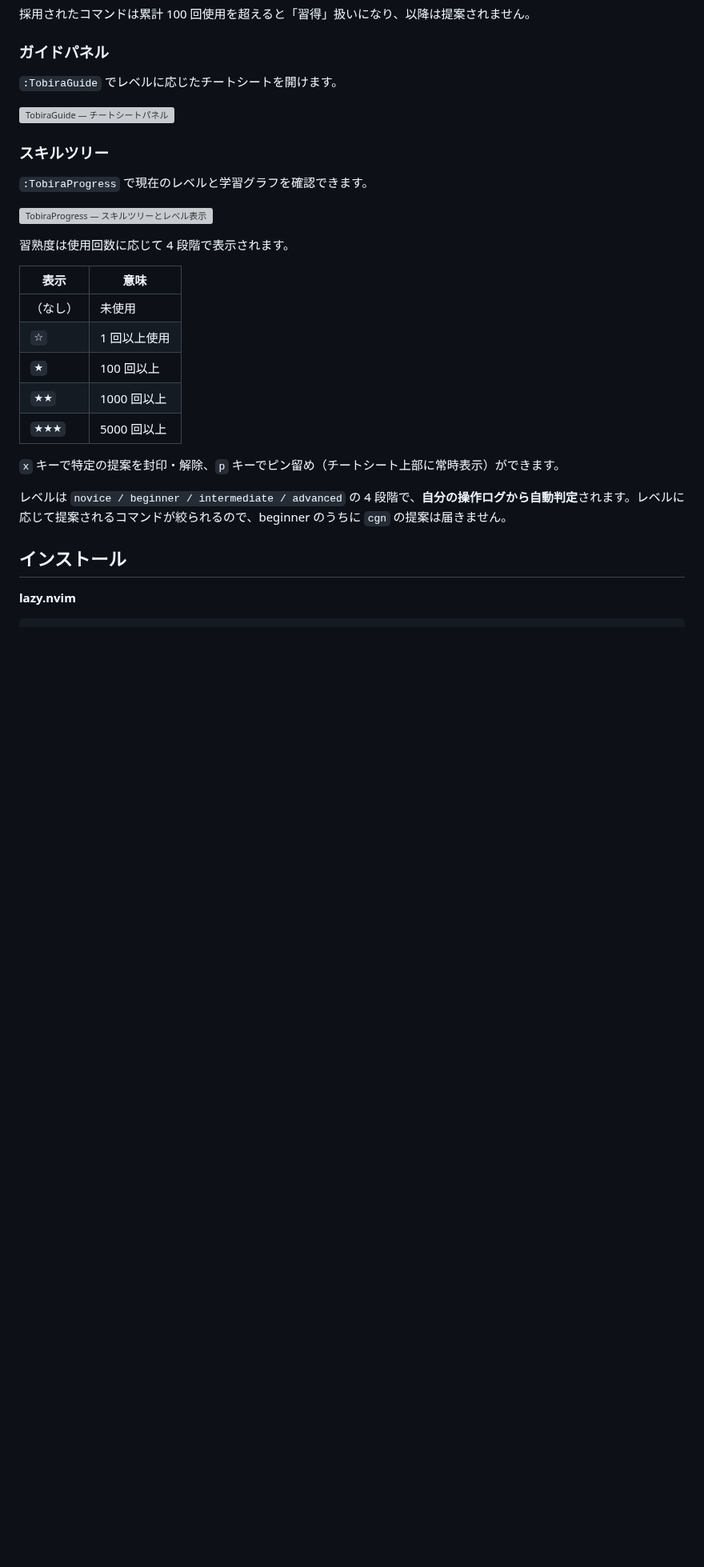
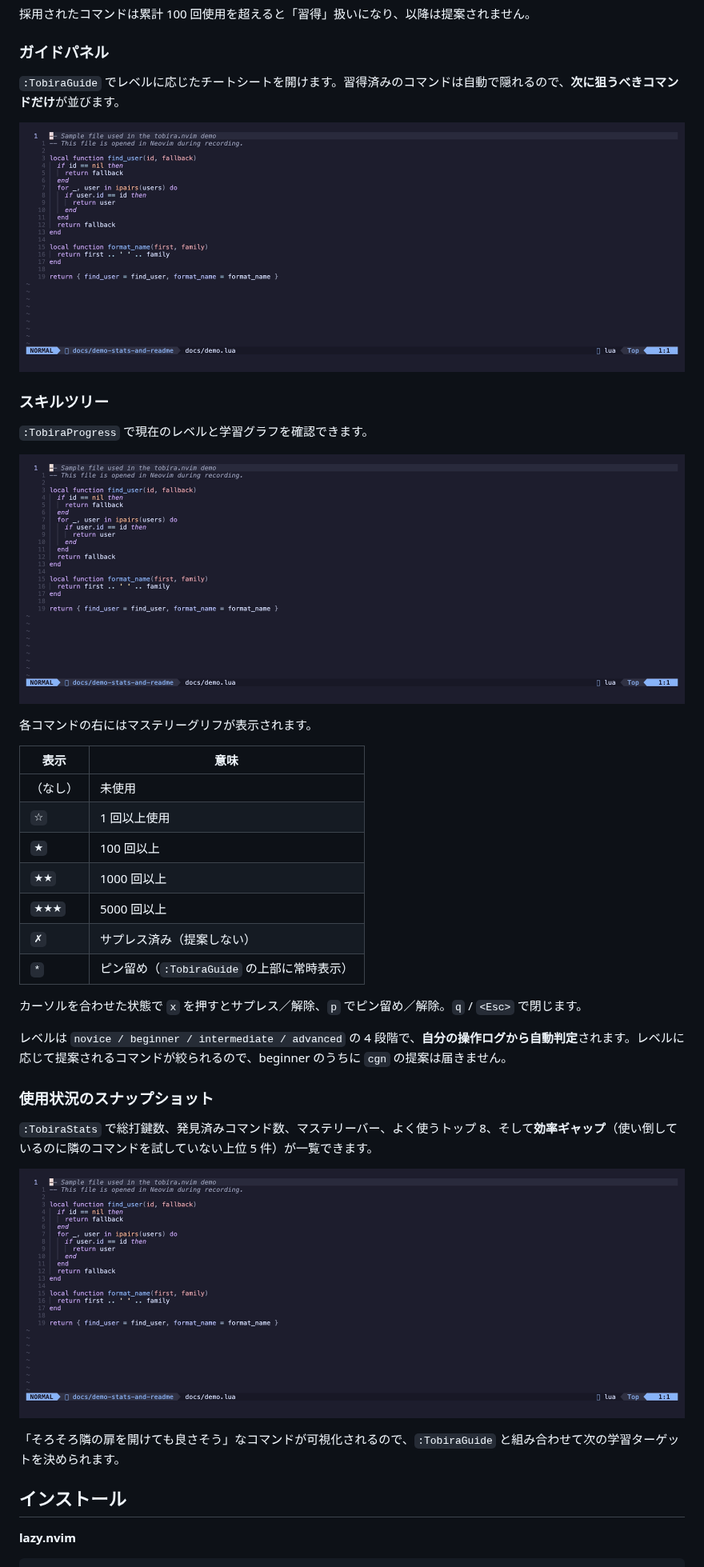
Before and after one commit to kamegoro/zenn-contents, a Markdown page: articles/095599c1cd6a07.md, the part around one of its changes. Shown at 80% size. Rendered like a GitHub page; pictures changed too: images/095599c1cd6a07/demo-guide.gif (added), images/095599c1cd6a07/demo-progress.gif (added), images/095599c1cd6a07/demo-stats.gif (added); blank space fills up the shorter version; grey boxes are pictures that could not be loaded.

```diff
--- a/articles/095599c1cd6a07.md
+++ b/articles/095599c1cd6a07.md
@@ -79,17 +79,17 @@ https://github.com/kamegoro/tobira.nvim
 
 ### ガイドパネル
 
-`:TobiraGuide` でレベルに応じたチートシートを開けます。
+`:TobiraGuide` でレベルに応じたチートシートを開けます。習得済みのコマンドは自動で隠れるので、**次に狙うべきコマンドだけ**が並びます。
 
-![TobiraGuide — チートシートパネル](https://raw.githubusercontent.com/kamegoro/tobira.nvim/main/docs/demo-guide.gif)
+![TobiraGuide — チートシートパネル](/images/095599c1cd6a07/demo-guide.gif)
 
 ### スキルツリー
 
 `:TobiraProgress` で現在のレベルと学習グラフを確認できます。
 
-![TobiraProgress — スキルツリーとレベル表示](https://raw.githubusercontent.com/kamegoro/tobira.nvim/main/docs/demo-progress.gif)
+![TobiraProgress — スキルツリーとレベル表示](/images/095599c1cd6a07/demo-progress.gif)
 
-習熟度は使用回数に応じて 4 段階で表示されます。
+各コマンドの右にはマステリーグリフが表示されます。
 
 | 表示 | 意味 |
 |---|---|
@@ -98,10 +98,20 @@ https://github.com/kamegoro/tobira.nvim
 | `★` | 100 回以上 |
 | `★★` | 1000 回以上 |
 | `★★★` | 5000 回以上 |
+| `✗` | サプレス済み（提案しない） |
+| `*` | ピン留め（`:TobiraGuide` の上部に常時表示） |
 
-`x` キーで特定の提案を封印・解除、`p` キーでピン留め（チートシート上部に常時表示）ができます。
+カーソルを合わせた状態で `x` を押すとサプレス／解除、`p` でピン留め／解除。`q` / `<Esc>` で閉じます。
 
 レベルは `novice / beginner / intermediate / advanced` の 4 段階で、**自分の操作ログから自動判定**されます。レベルに応じて提案されるコマンドが絞られるので、beginner のうちに `cgn` の提案は届きません。
+
+### 使用状況のスナップショット
+
+`:TobiraStats` で総打鍵数、発見済みコマンド数、マステリーバー、よく使うトップ 8、そして**効率ギャップ**（使い倒しているのに隣のコマンドを試していない上位 5 件）が一覧できます。
+
+![TobiraStats — 使用分布と効率ギャップ](/images/095599c1cd6a07/demo-stats.gif)
+
+「そろそろ隣の扉を開けても良さそう」なコマンドが可視化されるので、`:TobiraGuide` と組み合わせて次の学習ターゲットを決められます。
 
 ## インストール
 
```
Also changed, not shown: other parts of articles/095599c1cd6a07.md (+14 -12 lines), images/095599c1cd6a07/demo-suggest.gif (added).
